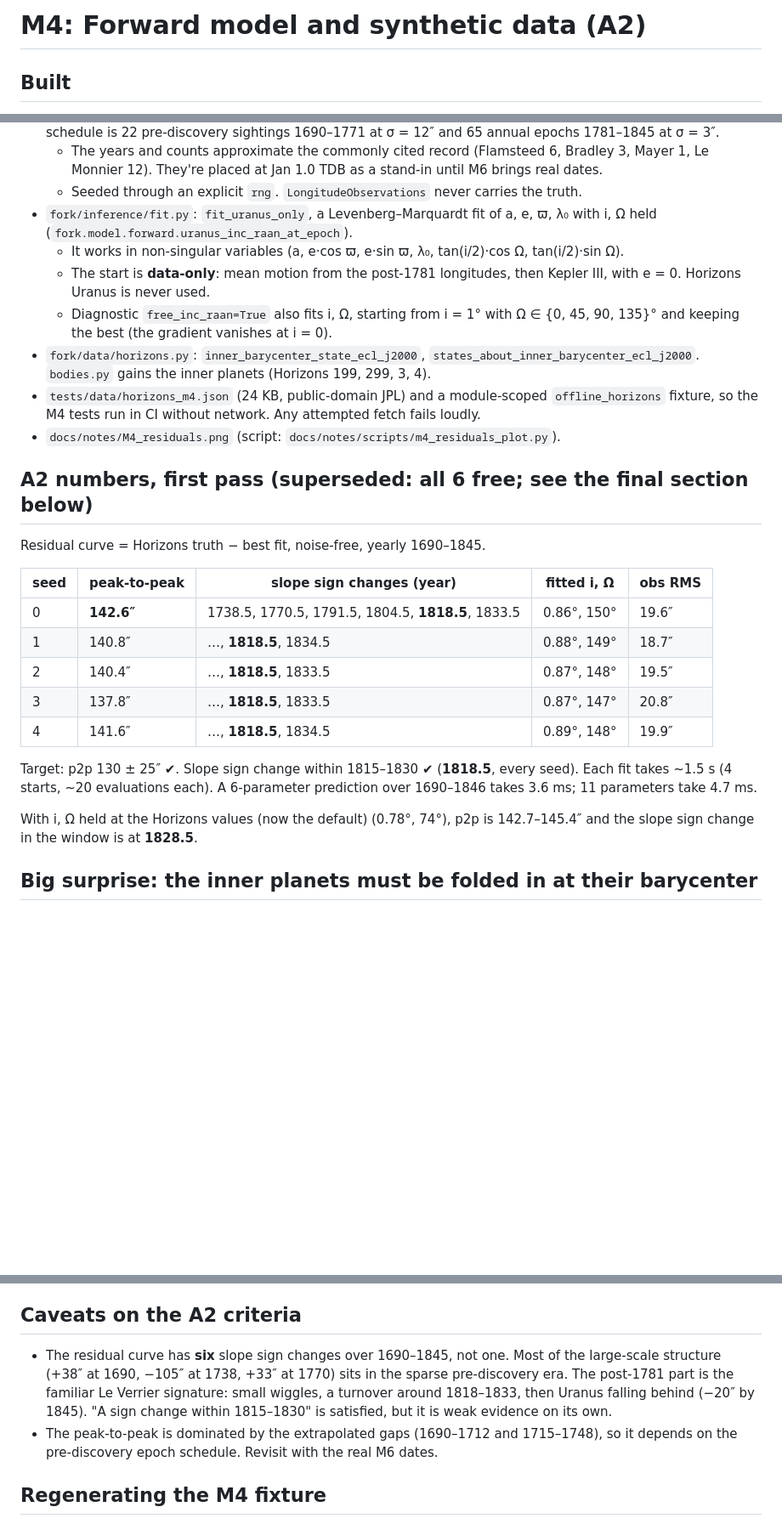
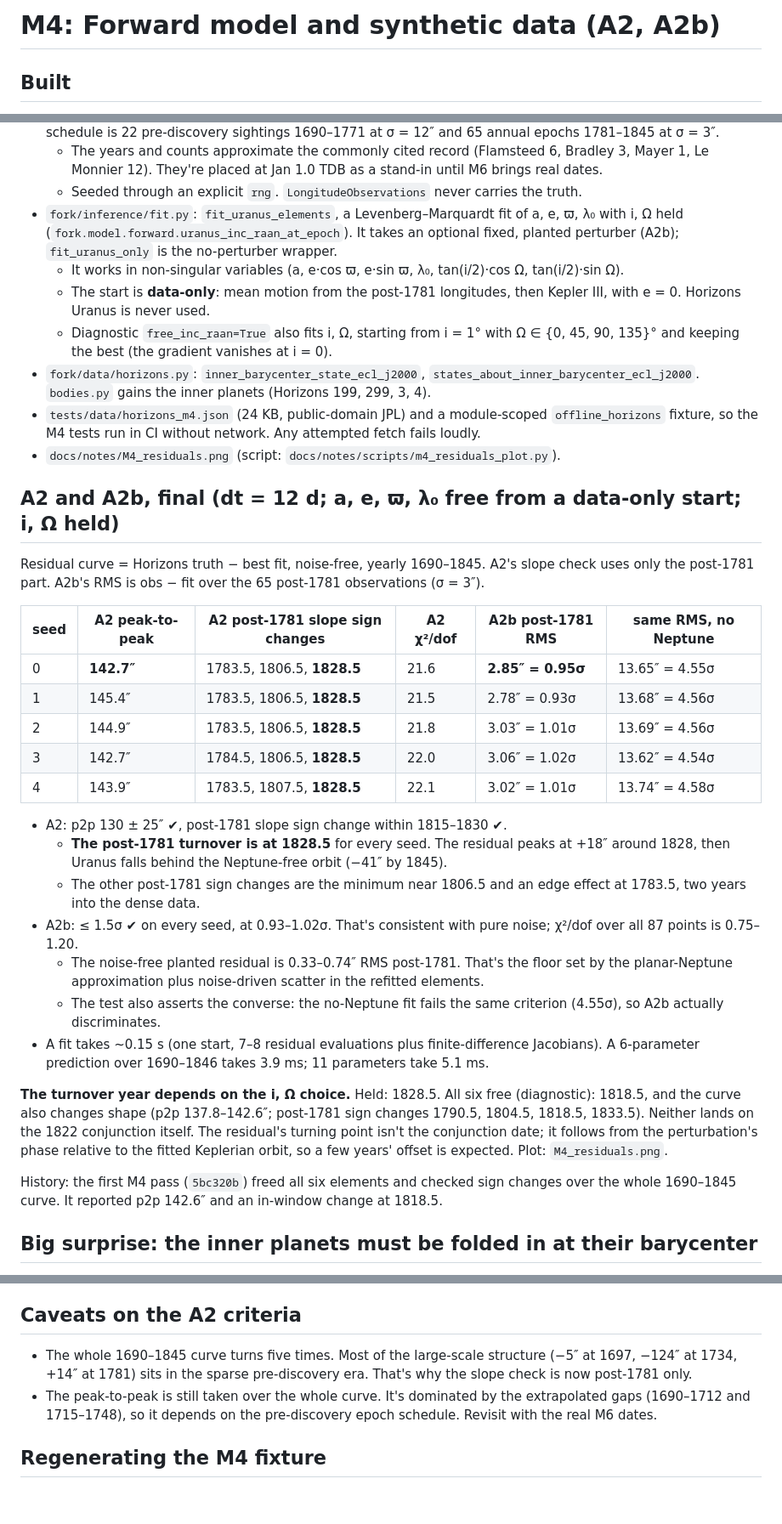
Before and after one commit to atishaypahadiya/neptune-fork, a Markdown page: docs/notes/M4.md, 3 parts joined by grey strips. Shown at 85% size. GitHub-like rendering; blank space fills up the shorter version.

Commit message:
A2 re-run with i, Omega held: final A2/A2b numbers, notes and plot
Review decision 4. dt = 12 d, a/e/varpi/lambda0 free from a data-only start, i and Omega
held at 1781 values.
- A2 peak-to-peak 142.7" (seeds 0-4: 142.7-145.4").
- Post-1781 turnover (slope sign change in 1815-1830): 1828.5 on every seed. Other
  post-1781 sign changes: ~1806.5 (minimum), 1783.5.
- For comparison, all six free (diagnostic): turnover 1818.5.
- A2b: post-1781 RMS 0.93-1.02 sigma planted vs 4.55 sigma without Neptune.
- M4_residuals.png now shows A2, the all-free diagnostic and A2b, with the post-1781
  sign changes marked.

```diff
--- a/docs/notes/M4.md
+++ b/docs/notes/M4.md
@@ -1,4 +1,4 @@
-# M4: Forward model and synthetic data (A2)
+# M4: Forward model and synthetic data (A2, A2b)
 
 ## Built
 - `fork/model/forward.py`: generic interface `model.param_names` / `model.predict(θ, t_jd)`.
@@ -16,8 +16,9 @@
   - The years and counts approximate the commonly cited record (Flamsteed 6, Bradley 3, Mayer 1,
     Le Monnier 12). They're placed at Jan 1.0 TDB as a stand-in until M6 brings real dates.
   - Seeded through an explicit `rng`. `LongitudeObservations` never carries the truth.
-- `fork/inference/fit.py`: `fit_uranus_only`, a Levenberg–Marquardt fit of a, e, ϖ, λ₀ with i, Ω
-  held (`fork.model.forward.uranus_inc_raan_at_epoch`).
+- `fork/inference/fit.py`: `fit_uranus_elements`, a Levenberg–Marquardt fit of a, e, ϖ, λ₀ with
+  i, Ω held (`fork.model.forward.uranus_inc_raan_at_epoch`). It takes an optional fixed, planted
+  perturber (A2b); `fit_uranus_only` is the no-perturber wrapper.
   - It works in non-singular variables (a, e·cos ϖ, e·sin ϖ, λ₀, tan(i/2)·cos Ω, tan(i/2)·sin Ω).
   - The start is **data-only**: mean motion from the post-1781 longitudes, then Kepler III, with
     e = 0. Horizons Uranus is never used.
@@ -30,23 +31,40 @@
   fixture, so the M4 tests run in CI without network. Any attempted fetch fails loudly.
 - `docs/notes/M4_residuals.png` (script: `docs/notes/scripts/m4_residuals_plot.py`).
 
-## A2 numbers, first pass (superseded: all 6 free; see the final section below)
-Residual curve = Horizons truth − best fit, noise-free, yearly 1690–1845.
+## A2 and A2b, final (dt = 12 d; a, e, ϖ, λ₀ free from a data-only start; i, Ω held)
+Residual curve = Horizons truth − best fit, noise-free, yearly 1690–1845. A2's slope check uses
+only the post-1781 part. A2b's RMS is obs − fit over the 65 post-1781 observations (σ = 3″).
 
-| seed | peak-to-peak | slope sign changes (year) | fitted i, Ω | obs RMS |
-|---|---|---|---|---|
-| 0 | **142.6″** | 1738.5, 1770.5, 1791.5, 1804.5, **1818.5**, 1833.5 | 0.86°, 150° | 19.6″ |
-| 1 | 140.8″ | …, **1818.5**, 1834.5 | 0.88°, 149° | 18.7″ |
-| 2 | 140.4″ | …, **1818.5**, 1833.5 | 0.87°, 148° | 19.5″ |
-| 3 | 137.8″ | …, **1818.5**, 1833.5 | 0.87°, 147° | 20.8″ |
-| 4 | 141.6″ | …, **1818.5**, 1834.5 | 0.89°, 148° | 19.9″ |
+| seed | A2 peak-to-peak | A2 post-1781 slope sign changes | A2 χ²/dof | A2b post-1781 RMS | same RMS, no Neptune |
+|---|---|---|---|---|---|
+| 0 | **142.7″** | 1783.5, 1806.5, **1828.5** | 21.6 | **2.85″ = 0.95σ** | 13.65″ = 4.55σ |
+| 1 | 145.4″ | 1783.5, 1806.5, **1828.5** | 21.5 | 2.78″ = 0.93σ | 13.68″ = 4.56σ |
+| 2 | 144.9″ | 1783.5, 1806.5, **1828.5** | 21.8 | 3.03″ = 1.01σ | 13.69″ = 4.56σ |
+| 3 | 142.7″ | 1784.5, 1806.5, **1828.5** | 22.0 | 3.06″ = 1.02σ | 13.62″ = 4.54σ |
+| 4 | 143.9″ | 1783.5, 1807.5, **1828.5** | 22.1 | 3.02″ = 1.01σ | 13.74″ = 4.58σ |
 
-Target: p2p 130 ± 25″ ✔. Slope sign change within 1815–1830 ✔ (**1818.5**, every seed).
-Each fit takes ~1.5 s (4 starts, ~20 evaluations each). A 6-parameter prediction over 1690–1846
-takes 3.6 ms; 11 parameters take 4.7 ms.
+- A2: p2p 130 ± 25″ ✔, post-1781 slope sign change within 1815–1830 ✔.
+  - **The post-1781 turnover is at 1828.5** for every seed. The residual peaks at +18″ around
+    1828, then Uranus falls behind the Neptune-free orbit (−41″ by 1845).
+  - The other post-1781 sign changes are the minimum near 1806.5 and an edge effect at 1783.5,
+    two years into the dense data.
+- A2b: ≤ 1.5σ ✔ on every seed, at 0.93–1.02σ. That's consistent with pure noise; χ²/dof over
+  all 87 points is 0.75–1.20.
+  - The noise-free planted residual is 0.33–0.74″ RMS post-1781. That's the floor set by the
+    planar-Neptune approximation plus noise-driven scatter in the refitted elements.
+  - The test also asserts the converse: the no-Neptune fit fails the same criterion (4.55σ), so
+    A2b actually discriminates.
+- A fit takes ~0.15 s (one start, 7–8 residual evaluations plus finite-difference Jacobians). A 6-parameter
+  prediction over 1690–1846 takes 3.9 ms; 11 parameters take 5.1 ms.
 
-With i, Ω held at the Horizons values (now the default) (0.78°, 74°), p2p is 142.7–145.4″
-and the slope sign change in the window is at **1828.5**.
+**The turnover year depends on the i, Ω choice.** Held: 1828.5. All six free (diagnostic): 1818.5,
+and the curve also changes shape (p2p 137.8–142.6″; post-1781 sign changes 1790.5, 1804.5,
+1818.5, 1833.5). Neither lands on the 1822 conjunction itself. The residual's turning point
+isn't the conjunction date; it follows from the perturbation's phase relative to the fitted
+Keplerian orbit, so a few years' offset is expected. Plot: `M4_residuals.png`.
+
+History: the first M4 pass (`5bc320b`) freed all six elements and checked sign changes over the
+whole 1690–1845 curve. It reported p2p 142.6″ and an in-window change at 1818.5.
 
 ## Big surprise: the inner planets must be folded in at their barycenter
 Before this fix, integrating the **raw Horizons states** of Jupiter–Neptune (full 3-D, WH and RK4
@@ -92,13 +110,12 @@ Why:
   same span. The model integrates those changes; only the epoch values are held.
 
 ## Caveats on the A2 criteria
-- The residual curve has **six** slope sign changes over 1690–1845, not one. Most of the
-  large-scale structure (+38″ at 1690, −105″ at 1738, +33″ at 1770) sits in the sparse
-  pre-discovery era. The post-1781 part is the familiar Le Verrier signature: small wiggles, a
-  turnover around 1818–1833, then Uranus falling behind (−20″ by 1845). "A sign change within
-  1815–1830" is satisfied, but it is weak evidence on its own.
-- The peak-to-peak is dominated by the extrapolated gaps (1690–1712 and 1715–1748), so it depends
-  on the pre-discovery epoch schedule. Revisit with the real M6 dates.
+- The whole 1690–1845 curve turns five times. Most of the large-scale structure (−5″ at 1697,
+  −124″ at 1734, +14″ at 1781) sits in the sparse pre-discovery era. That's why the slope check
+  is now post-1781 only.
+- The peak-to-peak is still taken over the whole curve. It's dominated by the extrapolated gaps
+  (1690–1712 and 1715–1748), so it depends on the pre-discovery epoch schedule. Revisit with the
+  real M6 dates.
 
 ## Regenerating the M4 fixture
 `tests/data/horizons_m4.json` holds the Uranus states at Jan 1.0 of 1690–1846 plus the A1 epoch,
```
Also changed, not shown: docs/notes/M4_residuals.png, 1 other file.
